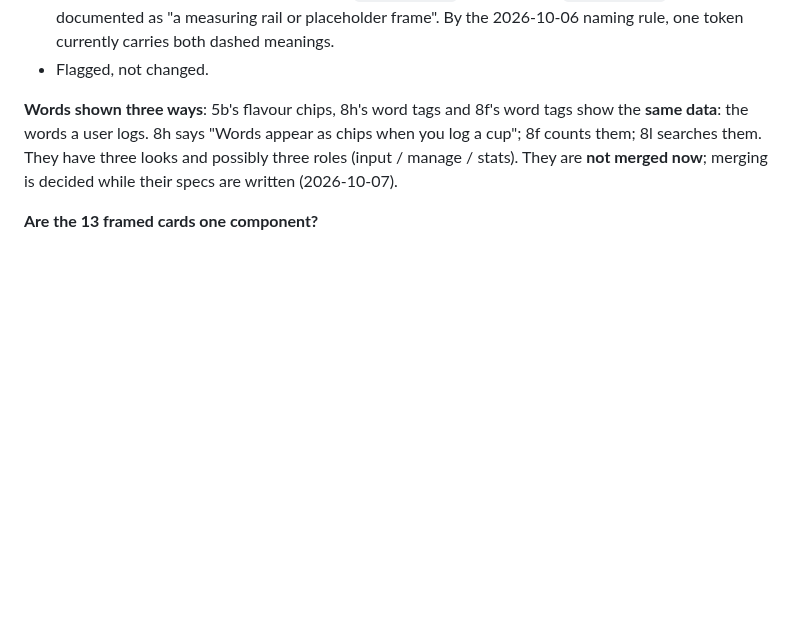
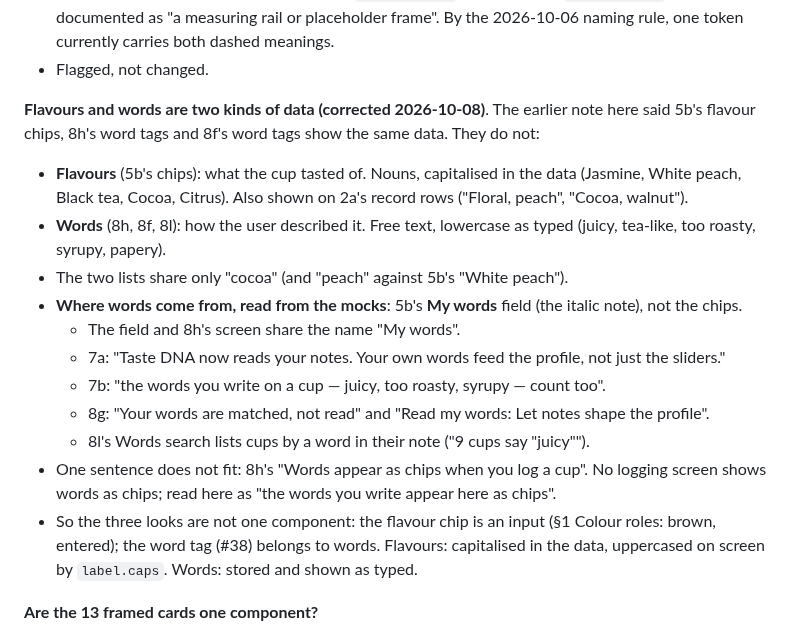
Before and after one commit to uryu-myao/MoreCoffee-App, a Markdown page: design/components.md, the part around the change. Rendered like a GitHub page; blank space fills up the shorter version.

Commit message:
Docs: flavour chips and My words are separate data
components.md recorded 5b's flavour chips and 8h / 8f's word tags as
the same data in three looks. The mocks say otherwise:
- flavours are capitalised nouns (Jasmine, White peach), also on 2a's
  rows;
- words are lowercase descriptions (juicy, too roasty);
- they share only "cocoa".
7a, 7b, 8g and 8l, and the shared name "My words", trace words to 5b's
note field, not the chips. 8h's "Words appear as chips when you log a
cup" is the one sentence that does not fit, and is noted.

Co-Authored-By: Claude Opus 5.5 <noreply@anthropic.com>

```diff
--- a/design/components.md
+++ b/design/components.md
@@ -93,7 +93,18 @@ Primitives, not counted: `Text`, `Glyph`, `HardShadow`, `DashedRule`, `DotTextur
 - It does share a **token** with the derived rail: `border.track` (1.5px dashed `border.muted`) is documented as "a measuring rail or placeholder frame". By the 2026-10-06 naming rule, one token currently carries both dashed meanings.
 - Flagged, not changed.
 
-**Words shown three ways**: 5b's flavour chips, 8h's word tags and 8f's word tags show the **same data**: the words a user logs. 8h says "Words appear as chips when you log a cup"; 8f counts them; 8l searches them. They have three looks and possibly three roles (input / manage / stats). They are **not merged now**; merging is decided while their specs are written (2026-10-07).
+**Flavours and words are two kinds of data (corrected 2026-10-08)**. The earlier note here said 5b's flavour chips, 8h's word tags and 8f's word tags show the same data. They do not:
+- **Flavours** (5b's chips): what the cup tasted of. Nouns, capitalised in the data (Jasmine, White peach, Black tea, Cocoa, Citrus). Also shown on 2a's record rows ("Floral, peach", "Cocoa, walnut").
+- **Words** (8h, 8f, 8l): how the user described it. Free text, lowercase as typed (juicy, tea-like, too roasty, syrupy, papery).
+- The two lists share only "cocoa" (and "peach" against 5b's "White peach").
+- **Where words come from, read from the mocks**: 5b's **My words** field (the italic note), not the chips.
+  - The field and 8h's screen share the name "My words".
+  - 7a: "Taste DNA now reads your notes. Your own words feed the profile, not just the sliders."
+  - 7b: "the words you write on a cup — juicy, too roasty, syrupy — count too".
+  - 8g: "Your words are matched, not read" and "Read my words: Let notes shape the profile".
+  - 8l's Words search lists cups by a word in their note ("9 cups say "juicy"").
+- One sentence does not fit: 8h's "Words appear as chips when you log a cup". No logging screen shows words as chips; read here as "the words you write appear here as chips".
+- So the three looks are not one component: the flavour chip is an input (§1 Colour roles: brown, entered); the word tag (#38) belongs to words. Flavours: capitalised in the data, uppercased on screen by `label.caps`. Words: stored and shown as typed.
 
 **Are the 13 framed cards one component?**
 - The **container** is one: 2px ink on raised, square, no shadow.
```
